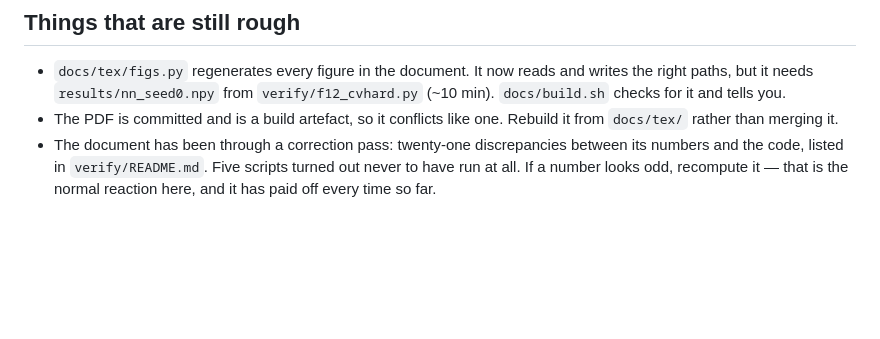
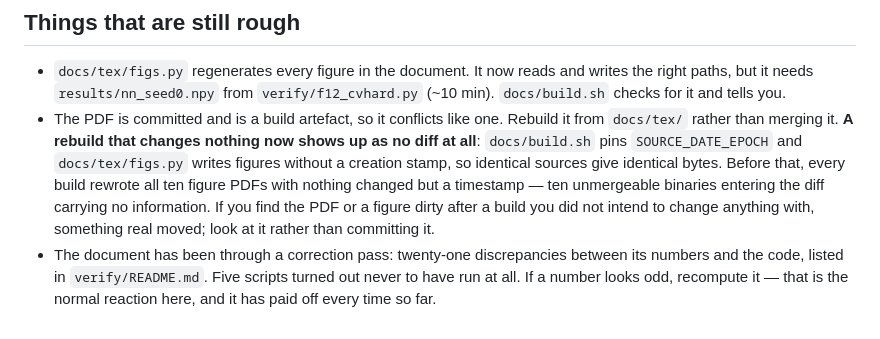
Before and after one commit to doctawho42/CYPChallenge, a Markdown page: CONTRIBUTING.md, the part around the change. Rendered like a GitHub page; blank space fills up the shorter version.

Commit message:
CONTRIBUTING: a clean rebuild is now a clean diff

```diff
--- a/CONTRIBUTING.md
+++ b/CONTRIBUTING.md
@@ -130,7 +130,13 @@ three lanes stand on — that is a pull request others read, not a quick push.
   right paths, but it needs `results/nn_seed0.npy` from `verify/f12_cvhard.py` (~10 min).
   `docs/build.sh` checks for it and tells you.
 - The PDF is committed and is a build artefact, so it conflicts like one. Rebuild it from
-  `docs/tex/` rather than merging it.
+  `docs/tex/` rather than merging it. **A rebuild that changes nothing now shows up as no
+  diff at all**: `docs/build.sh` pins `SOURCE_DATE_EPOCH` and `docs/tex/figs.py` writes
+  figures without a creation stamp, so identical sources give identical bytes. Before that,
+  every build rewrote all ten figure PDFs with nothing changed but a timestamp — ten
+  unmergeable binaries entering the diff carrying no information. If you find the PDF or a
+  figure dirty after a build you did not intend to change anything with, something real
+  moved; look at it rather than committing it.
 - The document has been through a correction pass: twenty-one discrepancies between its
   numbers and the code, listed in `verify/README.md`. Five scripts turned out never to
   have run at all. If a number looks odd, recompute it — that is the normal reaction here,
```
